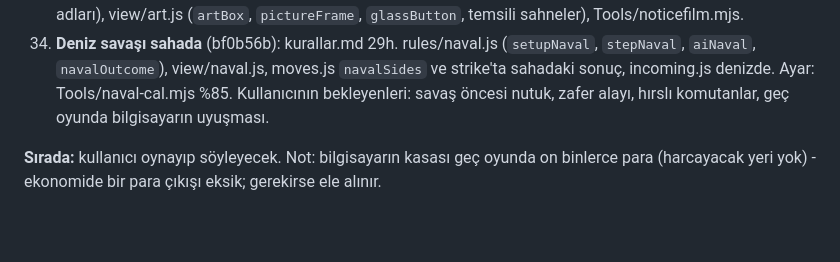
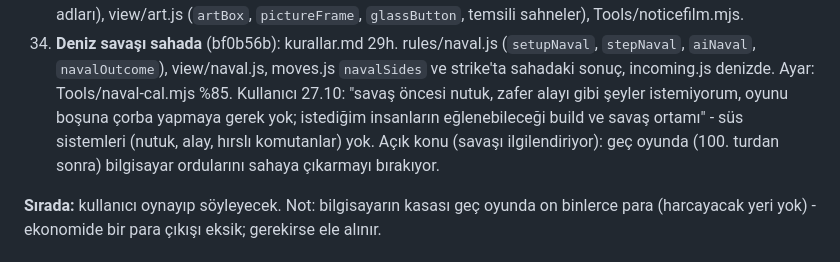
Before and after one commit to yahyaari/mare-nostrum, a Markdown page: Docs/plan.md, the part around the change. GitHub-like rendering; blank space fills up the shorter version.

Commit message:
Plan: the user wants building and war, no flavour systems
Co-Authored-By: Claude Opus 5.5 <noreply@anthropic.com>

```diff
--- a/Docs/plan.md
+++ b/Docs/plan.md
@@ -175,7 +175,9 @@ sonunu canlı tutan olaylar (iç savaş, salgın, büyük barbar göçü), (5) t
 34. **Deniz savaşı sahada** (bf0b56b): kurallar.md 29h. rules/naval.js (`setupNaval`, `stepNaval`, `aiNaval`,
     `navalOutcome`), view/naval.js, moves.js `navalSides` ve strike'ta sahadaki sonuç, incoming.js denizde. Ayar:
     Tools/naval-cal.mjs %85.
-    Kullanıcının bekleyenleri: savaş öncesi nutuk, zafer alayı, hırslı komutanlar, geç oyunda bilgisayarın uyuşması.
+    Kullanıcı 27.10: "savaş öncesi nutuk, zafer alayı gibi şeyler istemiyorum, oyunu boşuna çorba yapmaya gerek yok;
+    istediğim insanların eğlenebileceği build ve savaş ortamı" - süs sistemleri (nutuk, alay, hırslı komutanlar) yok.
+    Açık konu (savaşı ilgilendiriyor): geç oyunda (100. turdan sonra) bilgisayar ordularını sahaya çıkarmayı bırakıyor.
 
 **Sırada:** kullanıcı oynayıp söyleyecek. Not: bilgisayarın kasası geç oyunda on binlerce para (harcayacak
 yeri yok) - ekonomide bir para çıkışı eksik; gerekirse ele alınır.
```
